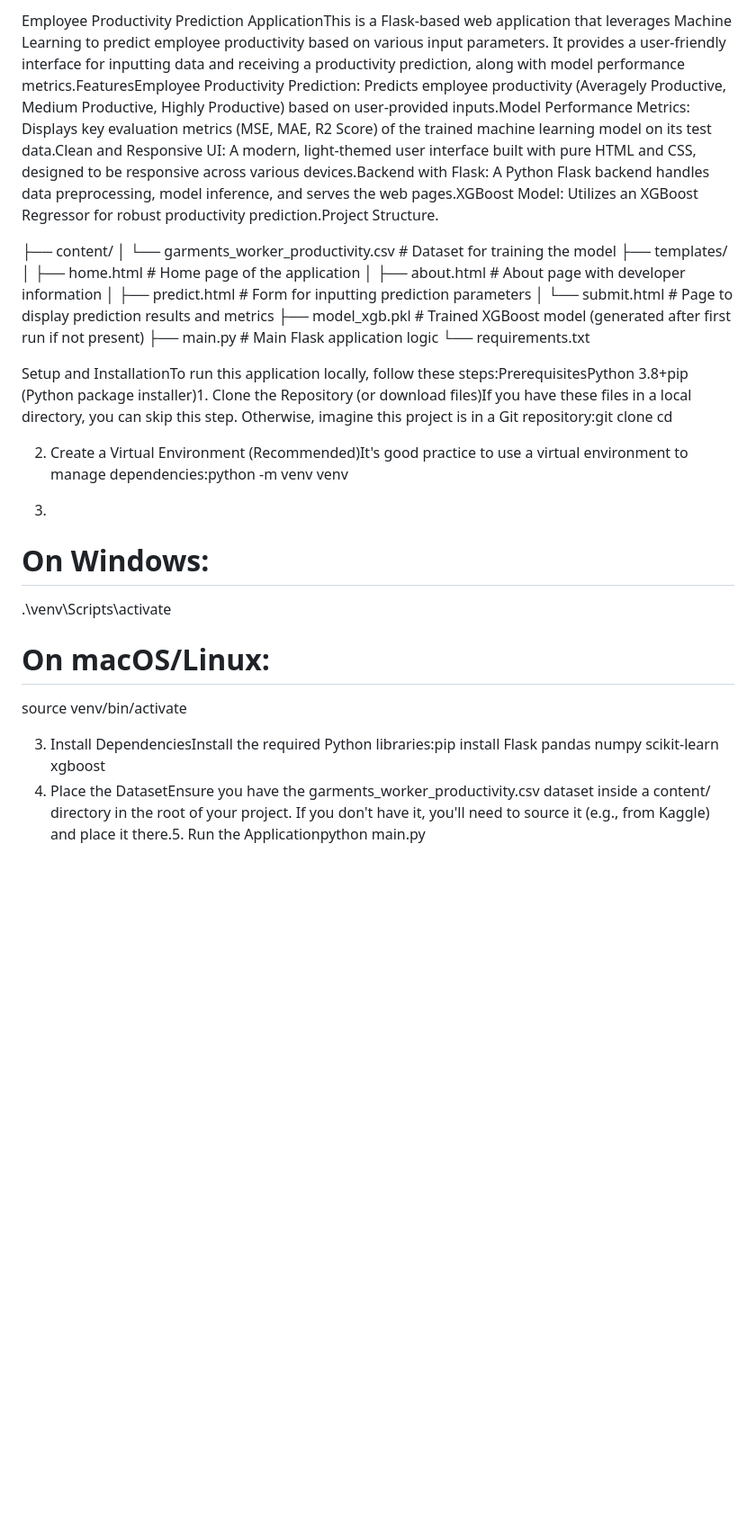
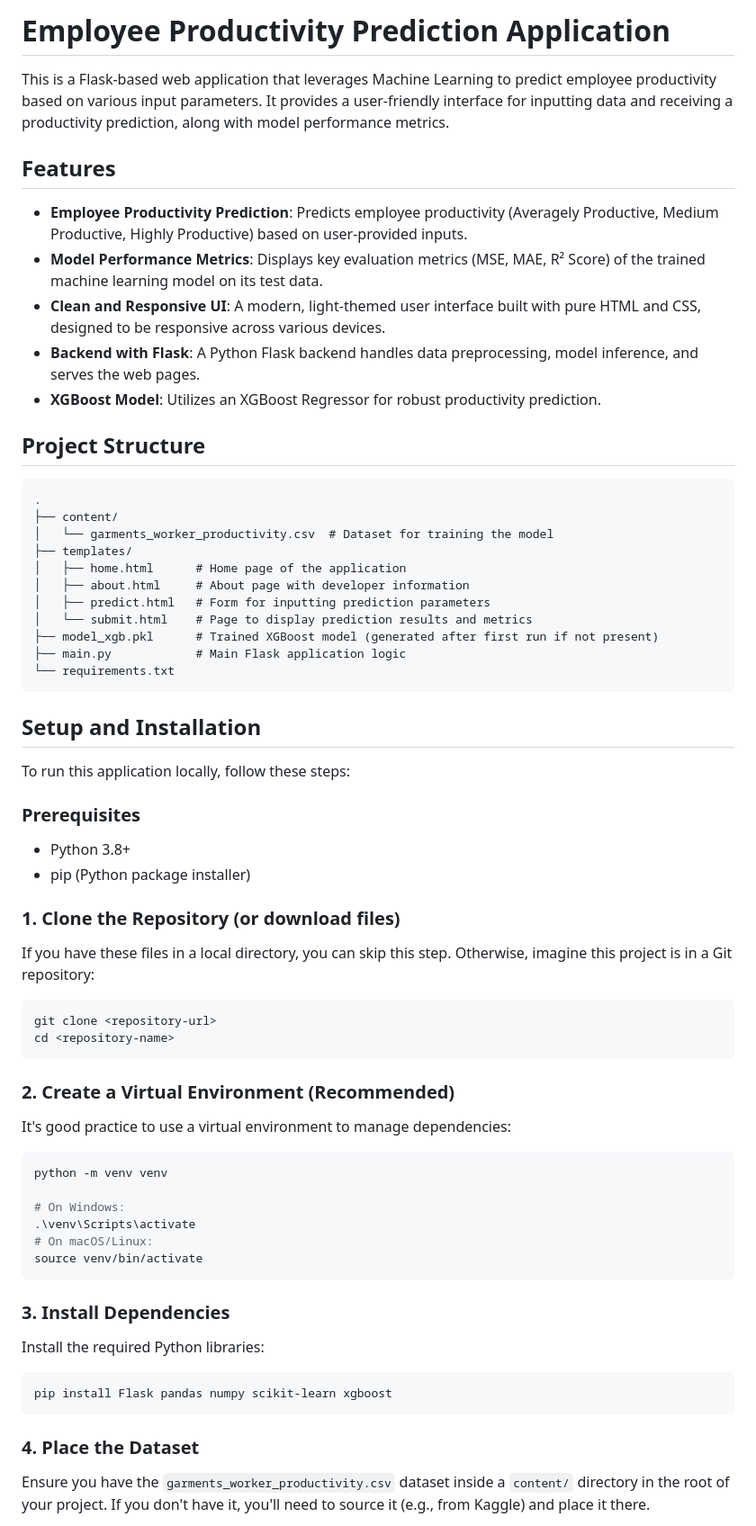
Before and after one commit to shubham7854/Employee_Performance_Prediction, a Markdown page: README.md, the part around the change printed below. Shown: that part at 90% size. GitHub-like rendering; blank space fills up the shorter version.

````diff
--- a/README.md
+++ b/README.md
@@ -1,6 +1,19 @@
-Employee Productivity Prediction ApplicationThis is a Flask-based web application that leverages Machine Learning to predict employee productivity based on various input parameters. It provides a user-friendly interface for inputting data and receiving a productivity prediction, along with model performance metrics.FeaturesEmployee Productivity Prediction: Predicts employee productivity (Averagely Productive, Medium Productive, Highly Productive) based on user-provided inputs.Model Performance Metrics: Displays key evaluation metrics (MSE, MAE, R2 Score) of the trained machine learning model on its test data.Clean and Responsive UI: A modern, light-themed user interface built with pure HTML and CSS, designed to be responsive across various devices.Backend with Flask: A Python Flask backend handles data preprocessing, model inference, and serves the web pages.XGBoost Model: Utilizes an XGBoost Regressor for robust productivity prediction.Project Structure.
+# Employee Productivity Prediction Application
 
+This is a Flask-based web application that leverages Machine Learning to predict employee productivity based on various input parameters. It provides a user-friendly interface for inputting data and receiving a productivity prediction, along with model performance metrics.
 
+## Features
+
+- **Employee Productivity Prediction**: Predicts employee productivity (Averagely Productive, Medium Productive, Highly Productive) based on user-provided inputs.
+- **Model Performance Metrics**: Displays key evaluation metrics (MSE, MAE, R² Score) of the trained machine learning model on its test data.
+- **Clean and Responsive UI**: A modern, light-themed user interface built with pure HTML and CSS, designed to be responsive across various devices.
+- **Backend with Flask**: A Python Flask backend handles data preprocessing, model inference, and serves the web pages.
+- **XGBoost Model**: Utilizes an XGBoost Regressor for robust productivity prediction.
+
+## Project Structure
+
+```
+.
 ├── content/
 │   └── garments_worker_productivity.csv  # Dataset for training the model
 ├── templates/
@@ -11,21 +24,43 @@ Employee Productivity Prediction ApplicationThis is a Flask-based web applicatio
 ├── model_xgb.pkl      # Trained XGBoost model (generated after first run if not present)
 ├── main.py            # Main Flask application logic
 └── requirements.txt
+```
 
+## Setup and Installation
 
-Setup and InstallationTo run this application locally, follow these steps:PrerequisitesPython 3.8+pip (Python package installer)1. Clone the Repository (or download files)If you have these files in a local directory, you can skip this step. Otherwise, imagine this project is in a Git repository:git clone <repository-url>
+To run this application locally, follow these steps:
+
+### Prerequisites
+- Python 3.8+
+- pip (Python package installer)
+
+### 1. Clone the Repository (or download files)
+If you have these files in a local directory, you can skip this step. Otherwise, imagine this project is in a Git repository:
+
+```bash
+git clone <repository-url>
 cd <repository-name>
+```
 
-2. Create a Virtual Environment (Recommended)It's good practice to use a virtual environment to manage dependencies:python -m venv venv
+### 2. Create a Virtual Environment (Recommended)
+It's good practice to use a virtual environment to manage dependencies:
 
-3.
+```bash
+python -m venv venv
+
 # On Windows:
 .\venv\Scripts\activate
 # On macOS/Linux:
 source venv/bin/activate
+```
 
+### 3. Install Dependencies
+Install the required Python libraries:
 
-3. Install DependenciesInstall the required Python libraries:pip install Flask pandas numpy scikit-learn xgboost
-4. Place the DatasetEnsure you have the garments_worker_productivity.csv dataset inside a content/ directory in the root of your project. If you don't have it, you'll need to source it (e.g., from Kaggle) and place it there.5. Run the Applicationpython main.py
+```bash
+pip install Flask pandas numpy scikit-learn xgboost
+```
 
+### 4. Place the Dataset
+Ensure you have the `garments_worker_productivity.csv` dataset inside a `content/` directory in the root of your project. If you don't have it, you'll need to source it (e.g., from Kaggle) and place it there.
 
````
Also changed, not shown: other parts of README.md (+30 -1 lines).
